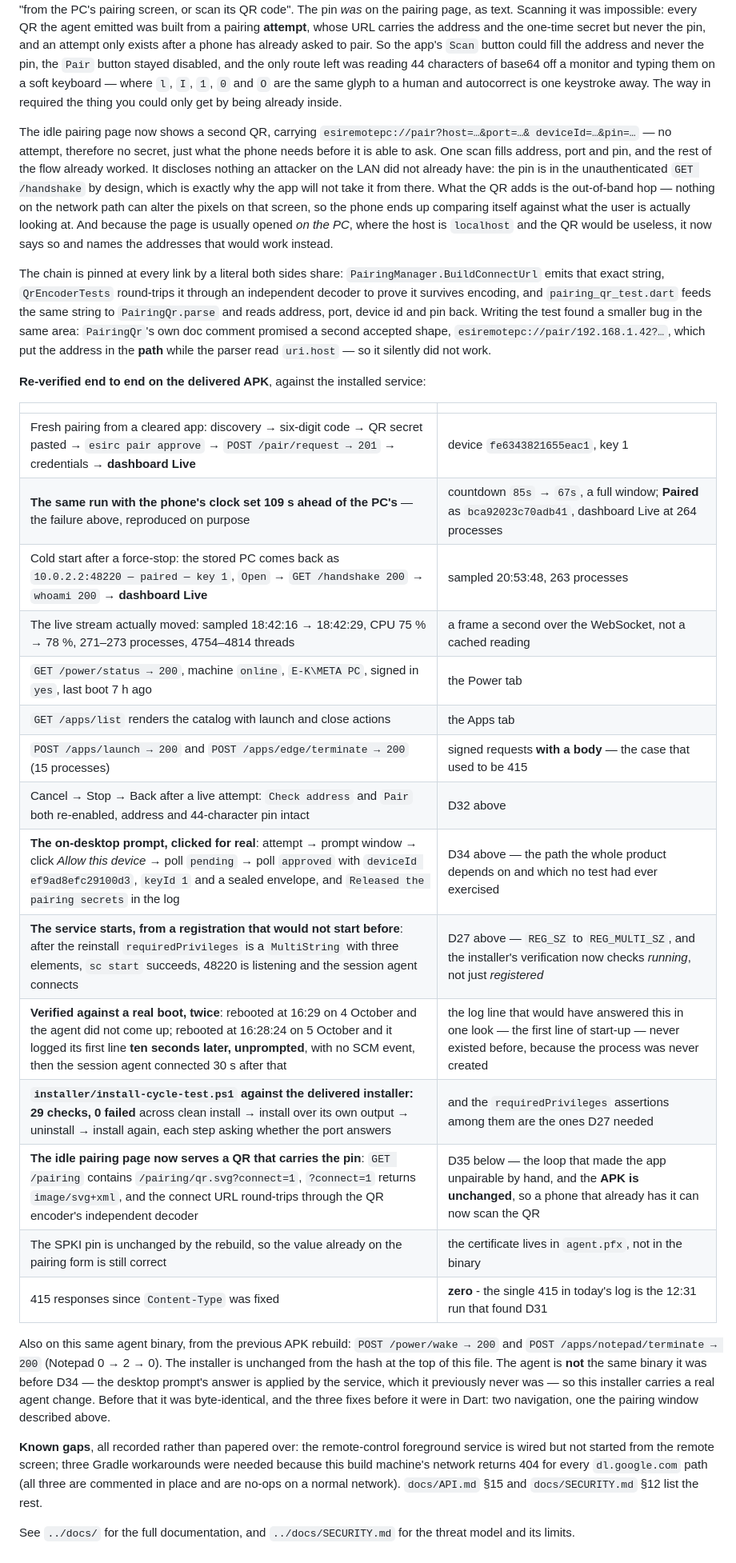
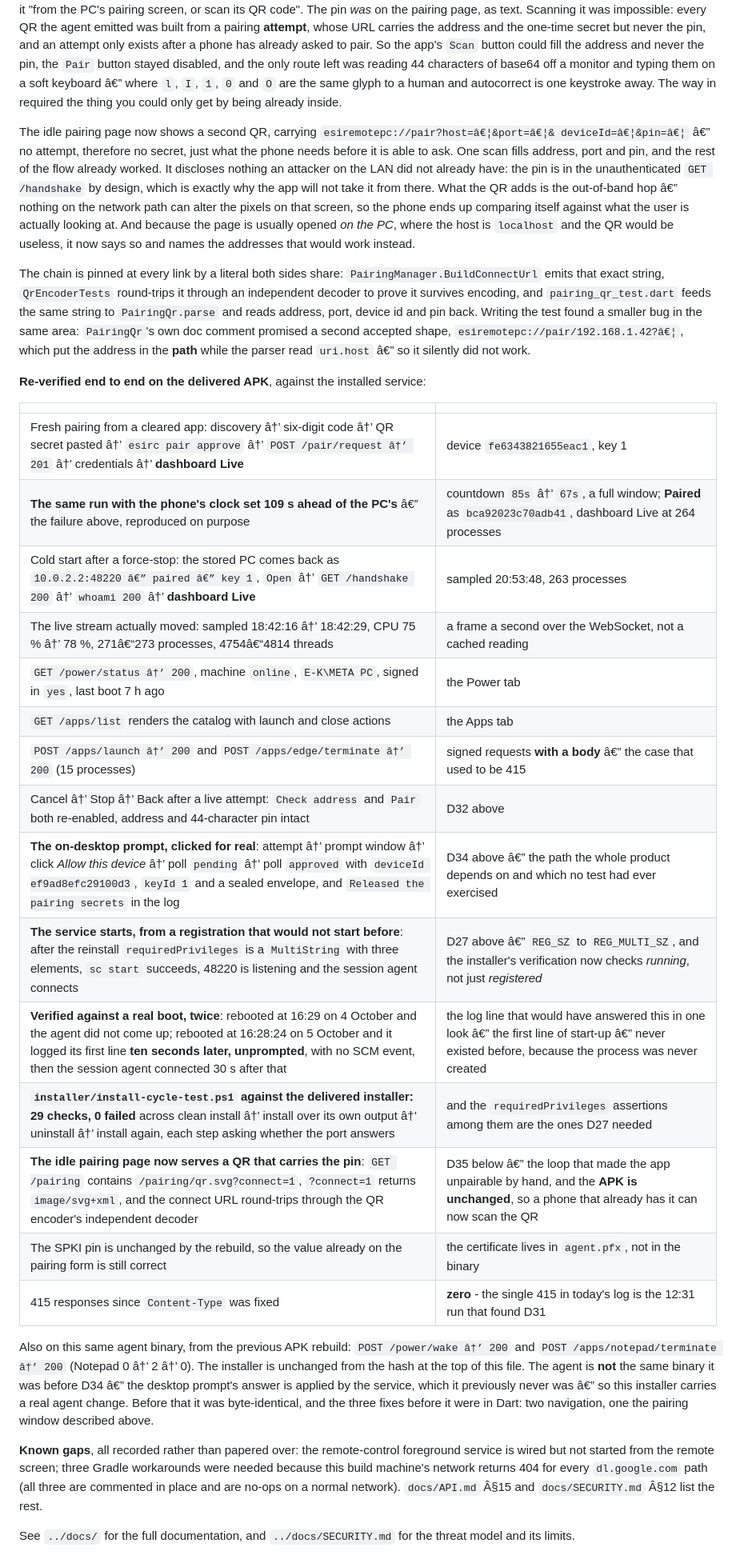
Before and after one commit to Ekkh1300/ESI-Remote-PC, a Markdown page: release/README.md, the part around one of its changes. Shown at 80% size. GitHub-like rendering.

```diff
--- a/release/README.md
+++ b/release/README.md
@@ -442,16 +442,16 @@ pairing page, as text. Scanning it was impossible: every QR the agent emitted wa
 pairing **attempt**, whose URL carries the address and the one-time secret but never the pin,
 and an attempt only exists after a phone has already asked to pair. So the app's `Scan` button
 could fill the address and never the pin, the `Pair` button stayed disabled, and the only route
-left was reading 44 characters of base64 off a monitor and typing them on a soft keyboard — where
+left was reading 44 characters of base64 off a monitor and typing them on a soft keyboard â€” where
 `l`, `I`, `1`, `0` and `O` are the same glyph to a human and autocorrect is one keystroke away.
 The way in required the thing you could only get by being already inside.
 
-The idle pairing page now shows a second QR, carrying `esiremotepc://pair?host=…&port=…&
-deviceId=…&pin=…` — no attempt, therefore no secret, just what the phone needs before it is
+The idle pairing page now shows a second QR, carrying `esiremotepc://pair?host=â€¦&port=â€¦&
+deviceId=â€¦&pin=â€¦` â€” no attempt, therefore no secret, just what the phone needs before it is
 able to ask. One scan fills address, port and pin, and the rest of the flow already worked. It
 discloses nothing an attacker on the LAN did not already have: the pin is in the
 unauthenticated `GET /handshake` by design, which is exactly why the app will not take it from
-there. What the QR adds is the out-of-band hop — nothing on the network path can alter the
+there. What the QR adds is the out-of-band hop â€” nothing on the network path can alter the
 pixels on that screen, so the phone ends up comparing itself against what the user is actually
 looking at. And because the page is usually opened *on the PC*, where the host is `localhost`
 and the QR would be useless, it now says so and names the addresses that would work instead.
@@ -461,41 +461,41 @@ emits that exact string, `QrEncoderTests` round-trips it through an independent
 it survives encoding, and `pairing_qr_test.dart` feeds the same string to `PairingQr.parse` and
 reads address, port, device id and pin back. Writing the test found a smaller bug in the same
 area: `PairingQr`'s own doc comment promised a second accepted shape,
-`esiremotepc://pair/192.168.1.42?…`, which put the address in the **path** while the parser
-read `uri.host` — so it silently did not work.
+`esiremotepc://pair/192.168.1.42?â€¦`, which put the address in the **path** while the parser
+read `uri.host` â€” so it silently did not work.
 
 **Re-verified end to end on the delivered APK**, against the installed service:
 
 | | |
 |---|---|
-| Fresh pairing from a cleared app: discovery → six-digit code → QR secret pasted → `esirc pair approve` → `POST /pair/request → 201` → credentials → **dashboard Live** | device `fe6343821655eac1`, key 1 |
-| **The same run with the phone's clock set 109 s ahead of the PC's** — the failure above, reproduced on purpose | countdown `85s` → `67s`, a full window; **Paired** as `bca92023c70adb41`, dashboard Live at 264 processes |
-| Cold start after a force-stop: the stored PC comes back as `10.0.2.2:48220 — paired — key 1`, `Open` → `GET /handshake 200` → `whoami 200` → **dashboard Live** | sampled 20:53:48, 263 processes |
-| The live stream actually moved: sampled 18:42:16 → 18:42:29, CPU 75 % → 78 %, 271–273 processes, 4754–4814 threads | a frame a second over the WebSocket, not a cached reading |
-| `GET /power/status → 200`, machine `online`, `E-K\META PC`, signed in `yes`, last boot 7 h ago | the Power tab |
+| Fresh pairing from a cleared app: discovery â†’ six-digit code â†’ QR secret pasted â†’ `esirc pair approve` â†’ `POST /pair/request â†’ 201` â†’ credentials â†’ **dashboard Live** | device `fe6343821655eac1`, key 1 |
+| **The same run with the phone's clock set 109 s ahead of the PC's** â€” the failure above, reproduced on purpose | countdown `85s` â†’ `67s`, a full window; **Paired** as `bca92023c70adb41`, dashboard Live at 264 processes |
+| Cold start after a force-stop: the stored PC comes back as `10.0.2.2:48220 â€” paired â€” key 1`, `Open` â†’ `GET /handshake 200` â†’ `whoami 200` â†’ **dashboard Live** | sampled 20:53:48, 263 processes |
+| The live stream actually moved: sampled 18:42:16 â†’ 18:42:29, CPU 75 % â†’ 78 %, 271â€“273 processes, 4754â€“4814 threads | a frame a second over the WebSocket, not a cached reading |
+| `GET /power/status â†’ 200`, machine `online`, `E-K\META PC`, signed in `yes`, last boot 7 h ago | the Power tab |
 | `GET /apps/list` renders the catalog with launch and close actions | the Apps tab |
-| `POST /apps/launch → 200` and `POST /apps/edge/terminate → 200` (15 processes) | signed requests **with a body** — the case that used to be 415 |
-| Cancel → Stop → Back after a live attempt: `Check address` and `Pair` both re-enabled, address and 44-character pin intact | D32 above |
-| **The on-desktop prompt, clicked for real**: attempt → prompt window → click *Allow this device* → poll `pending` → poll `approved` with `deviceId ef9ad8efc29100d3`, `keyId 1` and a sealed envelope, and `Released the pairing secrets` in the log | D34 above — the path the whole product depends on and which no test had ever exercised |
-| **The service starts, from a registration that would not start before**: after the reinstall `requiredPrivileges` is a `MultiString` with three elements, `sc start` succeeds, 48220 is listening and the session agent connects | D27 above — `REG_SZ` to `REG_MULTI_SZ`, and the installer's verification now checks *running*, not just *registered* |
-| **Verified against a real boot, twice**: rebooted at 16:29 on 4 October and the agent did not come up; rebooted at 16:28:24 on 5 October and it logged its first line **ten seconds later, unprompted**, with no SCM event, then the session agent connected 30 s after that | the log line that would have answered this in one look — the first line of start-up — never existed before, because the process was never created |
-| **`installer/install-cycle-test.ps1` against the delivered installer: 29 checks, 0 failed** across clean install → install over its own output → uninstall → install again, each step asking whether the port answers | and the `requiredPrivileges` assertions among them are the ones D27 needed |
-| **The idle pairing page now serves a QR that carries the pin**: `GET /pairing` contains `/pairing/qr.svg?connect=1`, `?connect=1` returns `image/svg+xml`, and the connect URL round-trips through the QR encoder's independent decoder | D35 below — the loop that made the app unpairable by hand, and the **APK is unchanged**, so a phone that already has it can now scan the QR |
+| `POST /apps/launch â†’ 200` and `POST /apps/edge/terminate â†’ 200` (15 processes) | signed requests **with a body** â€” the case that used to be 415 |
+| Cancel â†’ Stop â†’ Back after a live attempt: `Check address` and `Pair` both re-enabled, address and 44-character pin intact | D32 above |
+| **The on-desktop prompt, clicked for real**: attempt â†’ prompt window â†’ click *Allow this device* â†’ poll `pending` â†’ poll `approved` with `deviceId ef9ad8efc29100d3`, `keyId 1` and a sealed envelope, and `Released the pairing secrets` in the log | D34 above â€” the path the whole product depends on and which no test had ever exercised |
+| **The service starts, from a registration that would not start before**: after the reinstall `requiredPrivileges` is a `MultiString` with three elements, `sc start` succeeds, 48220 is listening and the session agent connects | D27 above â€” `REG_SZ` to `REG_MULTI_SZ`, and the installer's verification now checks *running*, not just *registered* |
+| **Verified against a real boot, twice**: rebooted at 16:29 on 4 October and the agent did not come up; rebooted at 16:28:24 on 5 October and it logged its first line **ten seconds later, unprompted**, with no SCM event, then the session agent connected 30 s after that | the log line that would have answered this in one look â€” the first line of start-up â€” never existed before, because the process was never created |
+| **`installer/install-cycle-test.ps1` against the delivered installer: 29 checks, 0 failed** across clean install â†’ install over its own output â†’ uninstall â†’ install again, each step asking whether the port answers | and the `requiredPrivileges` assertions among them are the ones D27 needed |
+| **The idle pairing page now serves a QR that carries the pin**: `GET /pairing` contains `/pairing/qr.svg?connect=1`, `?connect=1` returns `image/svg+xml`, and the connect URL round-trips through the QR encoder's independent decoder | D35 below â€” the loop that made the app unpairable by hand, and the **APK is unchanged**, so a phone that already has it can now scan the QR |
 | The SPKI pin is unchanged by the rebuild, so the value already on the pairing form is still correct | the certificate lives in `agent.pfx`, not in the binary |
 | 415 responses since `Content-Type` was fixed | **zero** - the single 415 in today's log is the 12:31 run that found D31 |
 
-Also on this same agent binary, from the previous APK rebuild: `POST /power/wake → 200` and
-`POST /apps/notepad/terminate → 200` (Notepad 0 → 2 → 0). The installer is unchanged from the
-hash at the top of this file. The agent is **not** the same binary it was before D34 — the
-desktop prompt's answer is applied by the service, which it previously never was — so this
+Also on this same agent binary, from the previous APK rebuild: `POST /power/wake â†’ 200` and
+`POST /apps/notepad/terminate â†’ 200` (Notepad 0 â†’ 2 â†’ 0). The installer is unchanged from the
+hash at the top of this file. The agent is **not** the same binary it was before D34 â€” the
+desktop prompt's answer is applied by the service, which it previously never was â€” so this
 installer carries a real agent change. Before that it was byte-identical, and the three fixes
 before it were in Dart: two navigation, one the pairing window described above.
 
 **Known gaps**, all recorded rather than papered over: the remote-control foreground service
 is wired but not started from the remote screen; three Gradle workarounds were needed
 because this build machine's network returns 404 for every `dl.google.com` path (all three
-are commented in place and are no-ops on a normal network). `docs/API.md` §15 and
-`docs/SECURITY.md` §12 list the rest.
+are commented in place and are no-ops on a normal network). `docs/API.md` Â§15 and
+`docs/SECURITY.md` Â§12 list the rest.
 
 See `../docs/` for the full documentation, and `../docs/SECURITY.md` for the threat model
 and its limits.
```
Also changed, not shown: other parts of release/README.md (+79 -58 lines).
